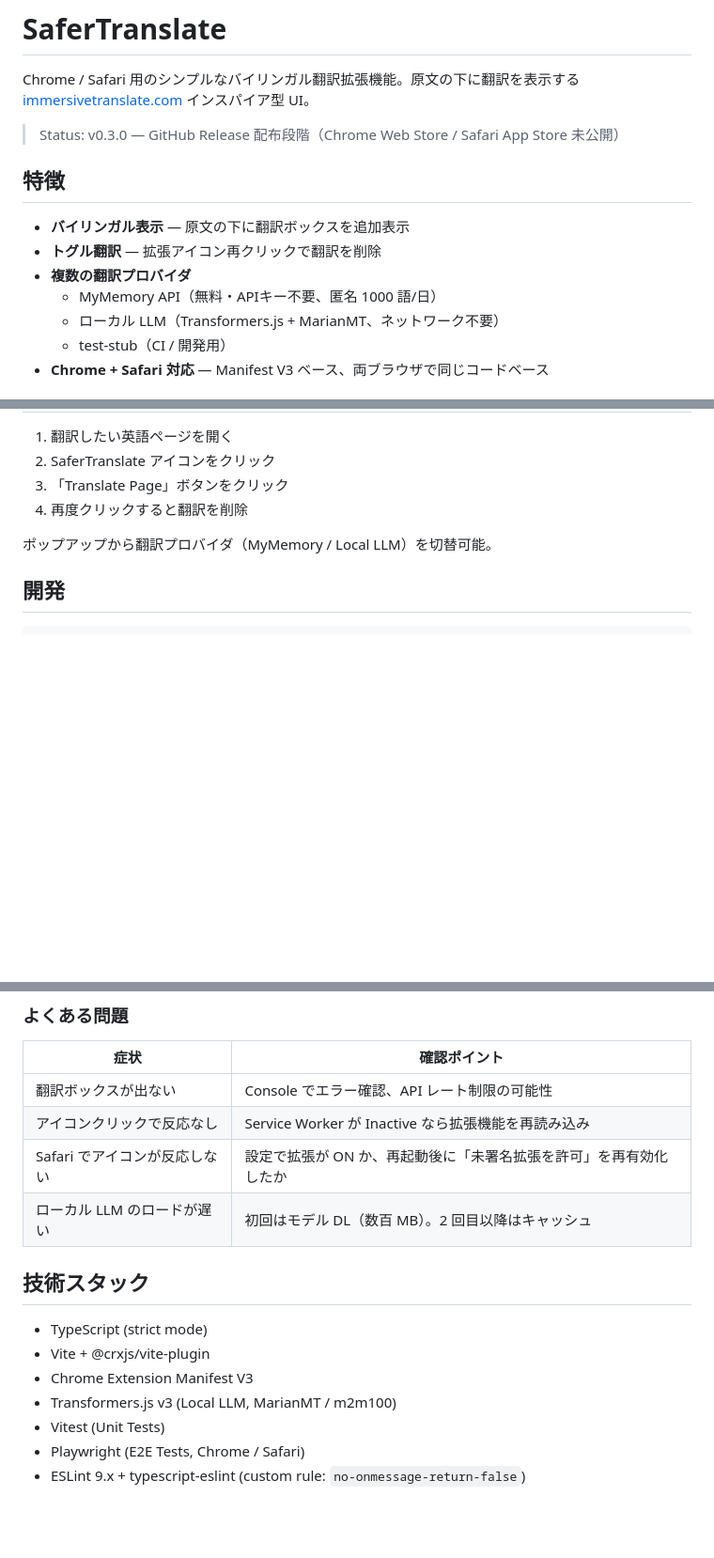
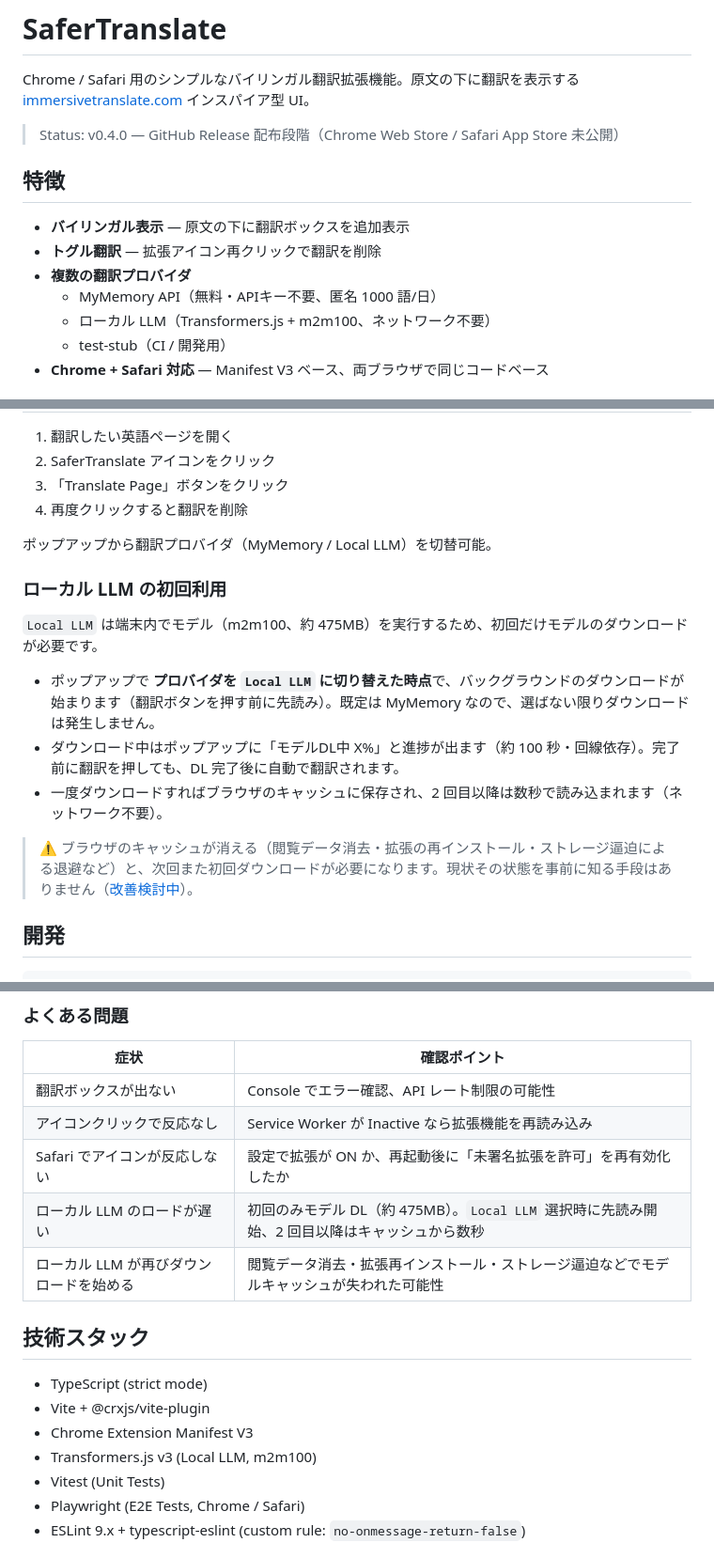
Before and after one commit to padawansato/safertranslate, a Markdown page: README.md, 3 parts joined by grey strips. Shown at 94% size. GitHub-like rendering; blank space fills up the shorter version.

Commit message:
docs: README にローカルLLM初回フロー(prefetch)を追記、モデル名を m2m100 に訂正
- 使い方に「ローカルLLMの初回利用」節を追加（選択時に先読みDL開始/進捗表示/
  キャッシュ消失で再DL）
- トラブルシュートに prefetch・再DL条件の行を追加
- Status を v0.4.0 に更新
- 却下済み MarianMT 表記を m2m100 に訂正（特徴・技術スタック）

````diff
--- a/README.md
+++ b/README.md
@@ -2,7 +2,7 @@
 
 Chrome / Safari 用のシンプルなバイリンガル翻訳拡張機能。原文の下に翻訳を表示する [immersivetranslate.com](https://immersivetranslate.com) インスパイア型 UI。
 
-> Status: v0.3.0 — GitHub Release 配布段階（Chrome Web Store / Safari App Store 未公開）
+> Status: v0.4.0 — GitHub Release 配布段階（Chrome Web Store / Safari App Store 未公開）
 
 ## 特徴
 
@@ -10,7 +10,7 @@ Chrome / Safari 用のシンプルなバイリンガル翻訳拡張機能。原
 - **トグル翻訳** — 拡張アイコン再クリックで翻訳を削除
 - **複数の翻訳プロバイダ**
   - MyMemory API（無料・APIキー不要、匿名 1000 語/日）
-  - ローカル LLM（Transformers.js + MarianMT、ネットワーク不要）
+  - ローカル LLM（Transformers.js + m2m100、ネットワーク不要）
   - test-stub（CI / 開発用）
 - **Chrome + Safari 対応** — Manifest V3 ベース、両ブラウザで同じコードベース
 
@@ -62,6 +62,16 @@ Safari の Xcode プロジェクト生成・ビルドは [CLAUDE.md](CLAUDE.md)
 
 ポップアップから翻訳プロバイダ（MyMemory / Local LLM）を切替可能。
 
+### ローカル LLM の初回利用
+
+`Local LLM` は端末内でモデル（m2m100、約 475MB）を実行するため、初回だけモデルのダウンロードが必要です。
+
+- ポップアップで **プロバイダを `Local LLM` に切り替えた時点**で、バックグラウンドのダウンロードが始まります（翻訳ボタンを押す前に先読み）。既定は MyMemory なので、選ばない限りダウンロードは発生しません。
+- ダウンロード中はポップアップに「モデルDL中 X%」と進捗が出ます（約 100 秒・回線依存）。完了前に翻訳を押しても、DL 完了後に自動で翻訳されます。
+- 一度ダウンロードすればブラウザのキャッシュに保存され、2 回目以降は数秒で読み込まれます（ネットワーク不要）。
+
+> ⚠️ ブラウザのキャッシュが消える（閲覧データ消去・拡張の再インストール・ストレージ逼迫による退避など）と、次回また初回ダウンロードが必要になります。現状その状態を事前に知る手段はありません（[改善検討中](#roadmap)）。
+
 ## 開発
 
 ```bash
@@ -93,14 +103,15 @@ npm run package          # 両方生成
 | 翻訳ボックスが出ない | Console でエラー確認、API レート制限の可能性 |
 | アイコンクリックで反応なし | Service Worker が Inactive なら拡張機能を再読み込み |
 | Safari でアイコンが反応しない | 設定で拡張が ON か、再起動後に「未署名拡張を許可」を再有効化したか |
-| ローカル LLM のロードが遅い | 初回はモデル DL（数百 MB）。2 回目以降はキャッシュ |
+| ローカル LLM のロードが遅い | 初回のみモデル DL（約 475MB）。`Local LLM` 選択時に先読み開始、2 回目以降はキャッシュから数秒 |
+| ローカル LLM が再びダウンロードを始める | 閲覧データ消去・拡張再インストール・ストレージ逼迫などでモデルキャッシュが失われた可能性 |
 
 ## 技術スタック
 
 - TypeScript (strict mode)
 - Vite + @crxjs/vite-plugin
 - Chrome Extension Manifest V3
-- Transformers.js v3 (Local LLM, MarianMT / m2m100)
+- Transformers.js v3 (Local LLM, m2m100)
 - Vitest (Unit Tests)
 - Playwright (E2E Tests, Chrome / Safari)
 - ESLint 9.x + typescript-eslint (custom rule: `no-onmessage-return-false`)
````
